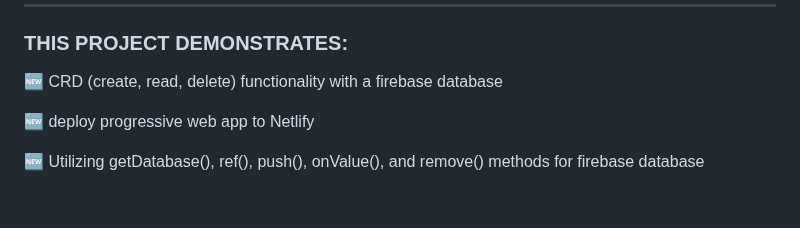
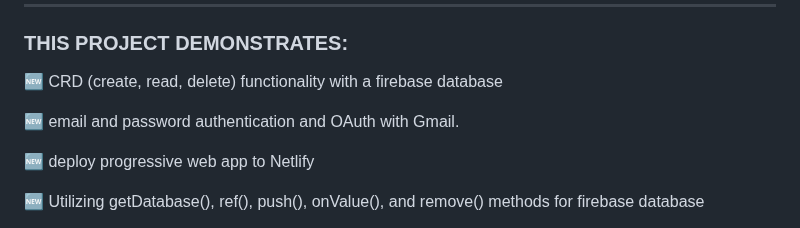
Before and after one commit to trrapp12/mobile-list-app, a Markdown page: README.md, the part around the change. Drawn GitHub-style; blank space fills up the shorter version.

```diff
--- a/README.md
+++ b/README.md
@@ -43,6 +43,8 @@ The mission of checkOUT is to inspire you to checkoff your bucket list before yo
 ### THIS PROJECT DEMONSTRATES:
 
 🆕 CRD (create, read, delete) functionality with a firebase database
+
+🆕 email and password authentication and OAuth with Gmail.
 
 🆕 deploy progressive web app to Netlify
 
```
